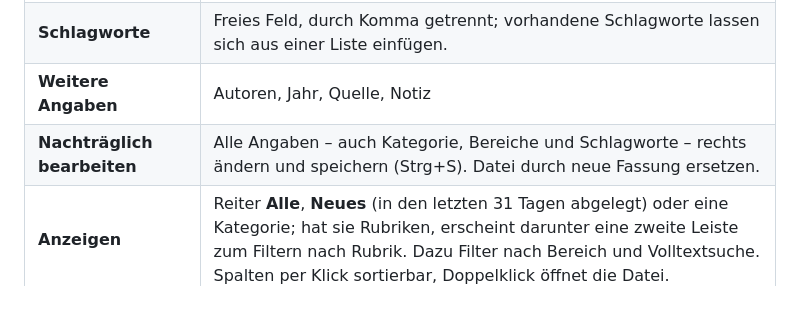
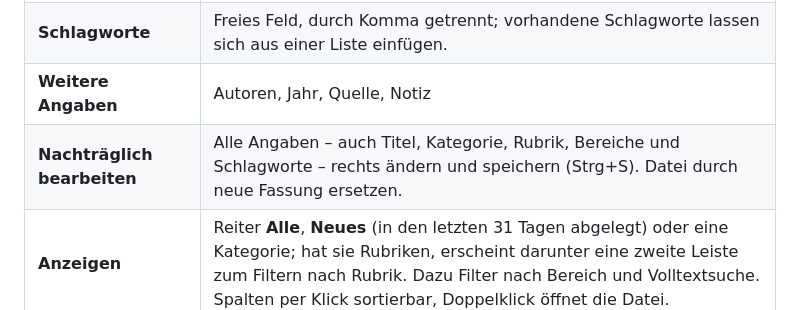
Before and after one commit to DocSheridan/GO--Kalkulator, a Markdown page: literatur/README.md, the part around the change. Rendered like a GitHub page.

Commit message:
README: Titel und Rubrik nachtraeglich bearbeitbar
Co-Authored-By: Claude Opus 5.5 <noreply@anthropic.com>
Claude-Session: https://claude.ai/code/session_01DezH5qkJNBfYpXrrScwuWi

```diff
--- a/literatur/README.md
+++ b/literatur/README.md
@@ -21,7 +21,7 @@ python3 literatur.py --ordner L:\Literatur
 | **Bereiche** (frei) | Beliebig viele je Artikel. Vorgabe: Qualitätsmanagement, Formulare, Infektiologie, Metabolik. |
 | **Schlagworte** | Freies Feld, durch Komma getrennt; vorhandene Schlagworte lassen sich aus einer Liste einfügen. |
 | **Weitere Angaben** | Autoren, Jahr, Quelle, Notiz |
-| **Nachträglich bearbeiten** | Alle Angaben – auch Kategorie, Bereiche und Schlagworte – rechts ändern und speichern (Strg+S). Datei durch neue Fassung ersetzen. |
+| **Nachträglich bearbeiten** | Alle Angaben – auch Titel, Kategorie, Rubrik, Bereiche und Schlagworte – rechts ändern und speichern (Strg+S). Datei durch neue Fassung ersetzen. |
 | **Anzeigen** | Reiter **Alle**, **Neues** (in den letzten 31 Tagen abgelegt) oder eine Kategorie; hat sie Rubriken, erscheint darunter eine zweite Leiste zum Filtern nach Rubrik. Dazu Filter nach Bereich und Volltextsuche. Spalten per Klick sortierbar, Doppelklick öffnet die Datei. |
 | **Listen pflegen** | Menü *Listen*: Kategorien, Rubriken und Bereiche ergänzen, umbenennen, sortieren, entfernen. Wird eine benutzte Kategorie entfernt, fragt das Programm, wohin ihre Artikel wandern. |
 
```
